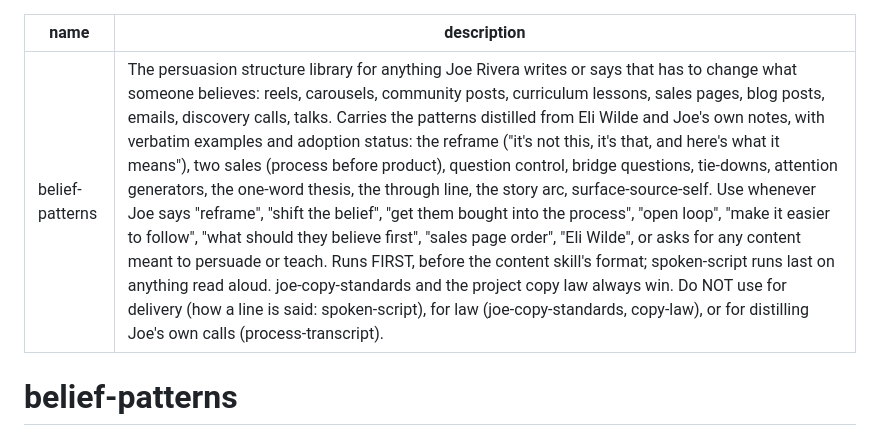
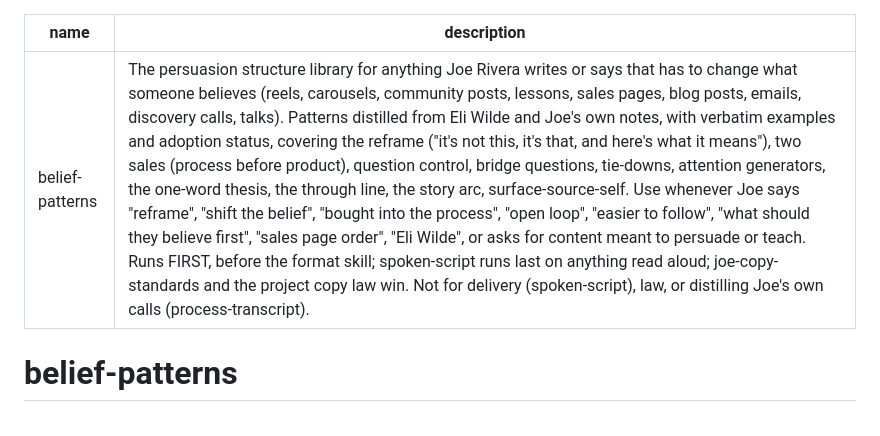
Before and after one commit to mojoemoneymaker/claude-skills, a Markdown page: belief-patterns/SKILL.md, the part around the change. Rendered like a GitHub page.

Commit message:
belief-patterns: fit the description to the frontmatter limit
Co-Authored-By: Claude Fable 5.1 <noreply@anthropic.com>
Claude-Session: https://claude.ai/code/session_01W5MGQj4CYRG78ZCkE8XfmF

```diff
--- a/belief-patterns/SKILL.md
+++ b/belief-patterns/SKILL.md
@@ -1,6 +1,6 @@
 ---
 name: belief-patterns
-description: The persuasion structure library for anything Joe Rivera writes or says that has to change what someone believes: reels, carousels, community posts, curriculum lessons, sales pages, blog posts, emails, discovery calls, talks. Carries the patterns distilled from Eli Wilde and Joe's own notes, with verbatim examples and adoption status: the reframe ("it's not this, it's that, and here's what it means"), two sales (process before product), question control, bridge questions, tie-downs, attention generators, the one-word thesis, the through line, the story arc, surface-source-self. Use whenever Joe says "reframe", "shift the belief", "get them bought into the process", "open loop", "make it easier to follow", "what should they believe first", "sales page order", "Eli Wilde", or asks for any content meant to persuade or teach. Runs FIRST, before the content skill's format; spoken-script runs last on anything read aloud. joe-copy-standards and the project copy law always win. Do NOT use for delivery (how a line is said: spoken-script), for law (joe-copy-standards, copy-law), or for distilling Joe's own calls (process-transcript).
+description: The persuasion structure library for anything Joe Rivera writes or says that has to change what someone believes (reels, carousels, community posts, lessons, sales pages, blog posts, emails, discovery calls, talks). Patterns distilled from Eli Wilde and Joe's own notes, with verbatim examples and adoption status, covering the reframe ("it's not this, it's that, and here's what it means"), two sales (process before product), question control, bridge questions, tie-downs, attention generators, the one-word thesis, the through line, the story arc, surface-source-self. Use whenever Joe says "reframe", "shift the belief", "bought into the process", "open loop", "easier to follow", "what should they believe first", "sales page order", "Eli Wilde", or asks for content meant to persuade or teach. Runs FIRST, before the format skill; spoken-script runs last on anything read aloud; joe-copy-standards and the project copy law win. Not for delivery (spoken-script), law, or distilling Joe's own calls (process-transcript).
 ---
 
 # belief-patterns
```
